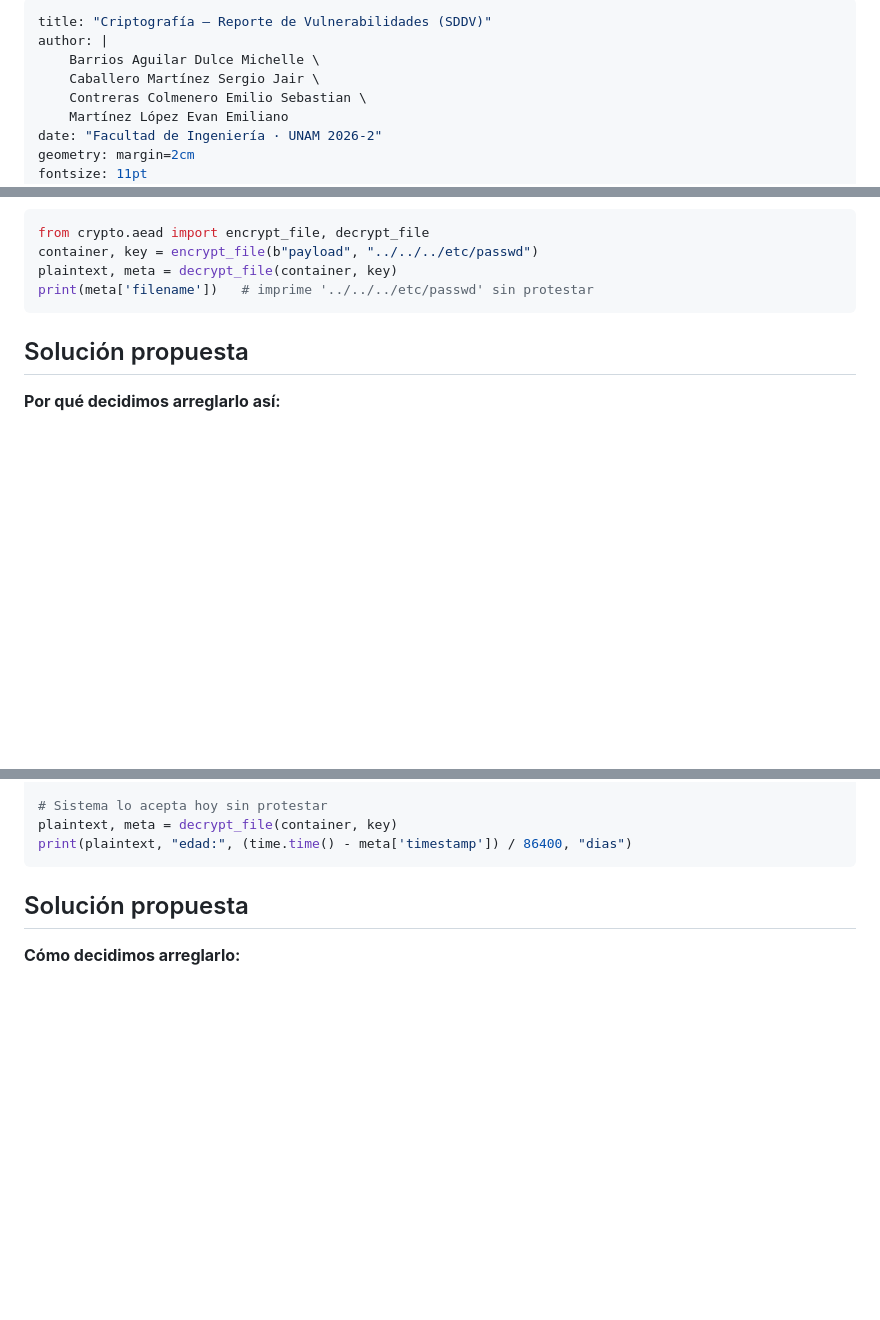
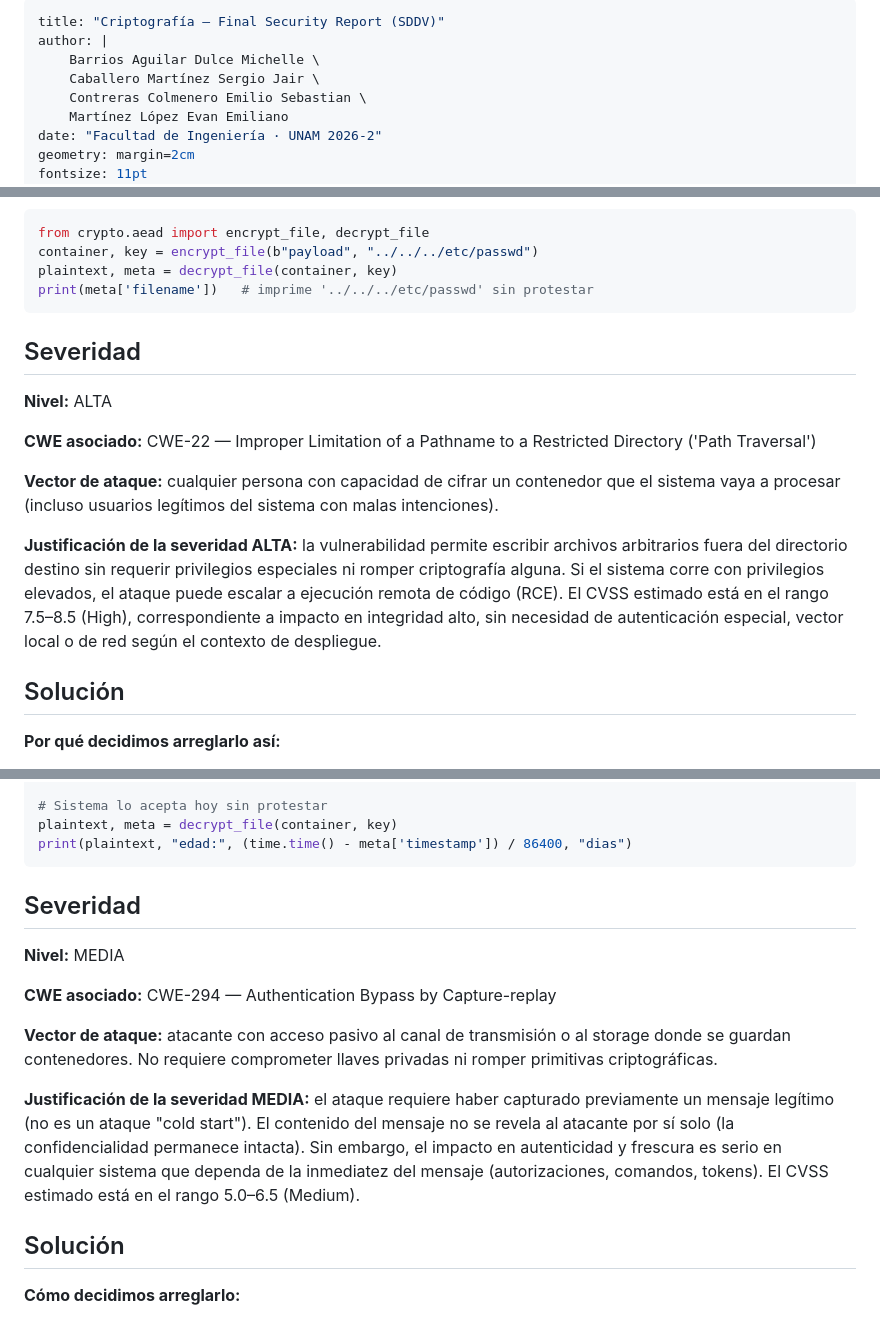
Before and after one commit to milliyx/Cryptography, a Markdown page: docs/vulnerability_report.md, 3 parts joined by grey strips. Drawn GitHub-style; blank space fills up the shorter version.

Commit message:
docs: renombrar reporte a Final Security Report y reordenar Severidad

````diff
--- a/docs/vulnerability_report.md
+++ b/docs/vulnerability_report.md
@@ -1,5 +1,5 @@
 ---
-title: "Criptografía — Reporte de Vulnerabilidades (SDDV)"
+title: "Criptografía — Final Security Report (SDDV)"
 author: |
     Barrios Aguilar Dulce Michelle \
     Caballero Martínez Sergio Jair \
@@ -125,7 +125,17 @@ plaintext, meta = decrypt_file(container, key)
 print(meta['filename'])   # imprime '../../../etc/passwd' sin protestar
 ```
 
-## Solución propuesta
+## Severidad
+
+**Nivel:** ALTA
+
+**CWE asociado:** CWE-22 — Improper Limitation of a Pathname to a Restricted Directory ('Path Traversal')
+
+**Vector de ataque:** cualquier persona con capacidad de cifrar un contenedor que el sistema vaya a procesar (incluso usuarios legítimos del sistema con malas intenciones).
+
+**Justificación de la severidad ALTA:** la vulnerabilidad permite escribir archivos arbitrarios fuera del directorio destino sin requerir privilegios especiales ni romper criptografía alguna. Si el sistema corre con privilegios elevados, el ataque puede escalar a ejecución remota de código (RCE). El CVSS estimado está en el rango 7.5–8.5 (High), correspondiente a impacto en integridad alto, sin necesidad de autenticación especial, vector local o de red según el contexto de despliegue.
+
+## Solución
 
 **Por qué decidimos arreglarlo así:**
 
@@ -442,7 +452,17 @@ plaintext, meta = decrypt_file(container, key)
 print(plaintext, "edad:", (time.time() - meta['timestamp']) / 86400, "dias")
 ```
 
-## Solución propuesta
+## Severidad
+
+**Nivel:** MEDIA
+
+**CWE asociado:** CWE-294 — Authentication Bypass by Capture-replay
+
+**Vector de ataque:** atacante con acceso pasivo al canal de transmisión o al storage donde se guardan contenedores. No requiere comprometer llaves privadas ni romper primitivas criptográficas.
+
+**Justificación de la severidad MEDIA:** el ataque requiere haber capturado previamente un mensaje legítimo (no es un ataque "cold start"). El contenido del mensaje no se revela al atacante por sí solo (la confidencialidad permanece intacta). Sin embargo, el impacto en autenticidad y frescura es serio en cualquier sistema que dependa de la inmediatez del mensaje (autorizaciones, comandos, tokens). El CVSS estimado está en el rango 5.0–6.5 (Medium).
+
+## Solución
 
 **Cómo decidimos arreglarlo:**
 
````
Also changed, not shown: other parts of docs/vulnerability_report.md (+3 -3 lines).
